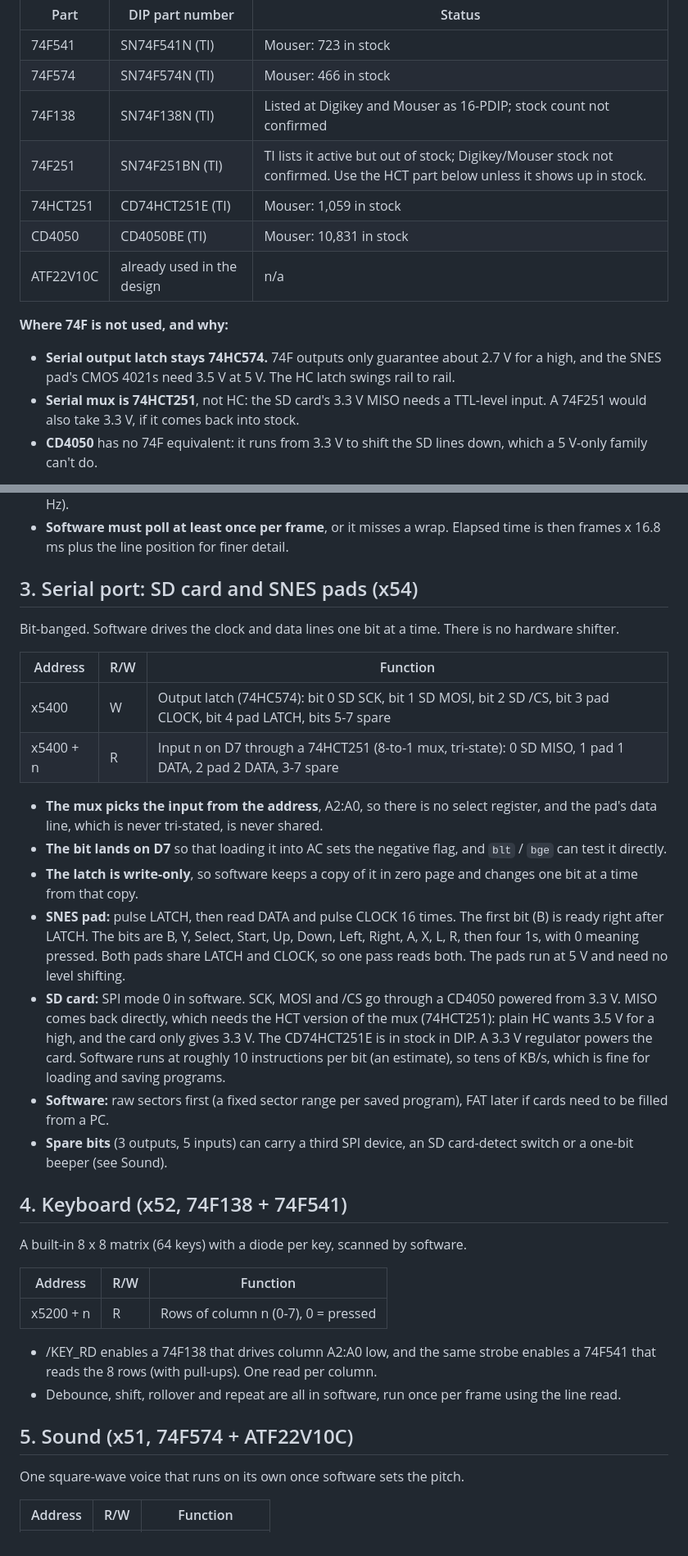
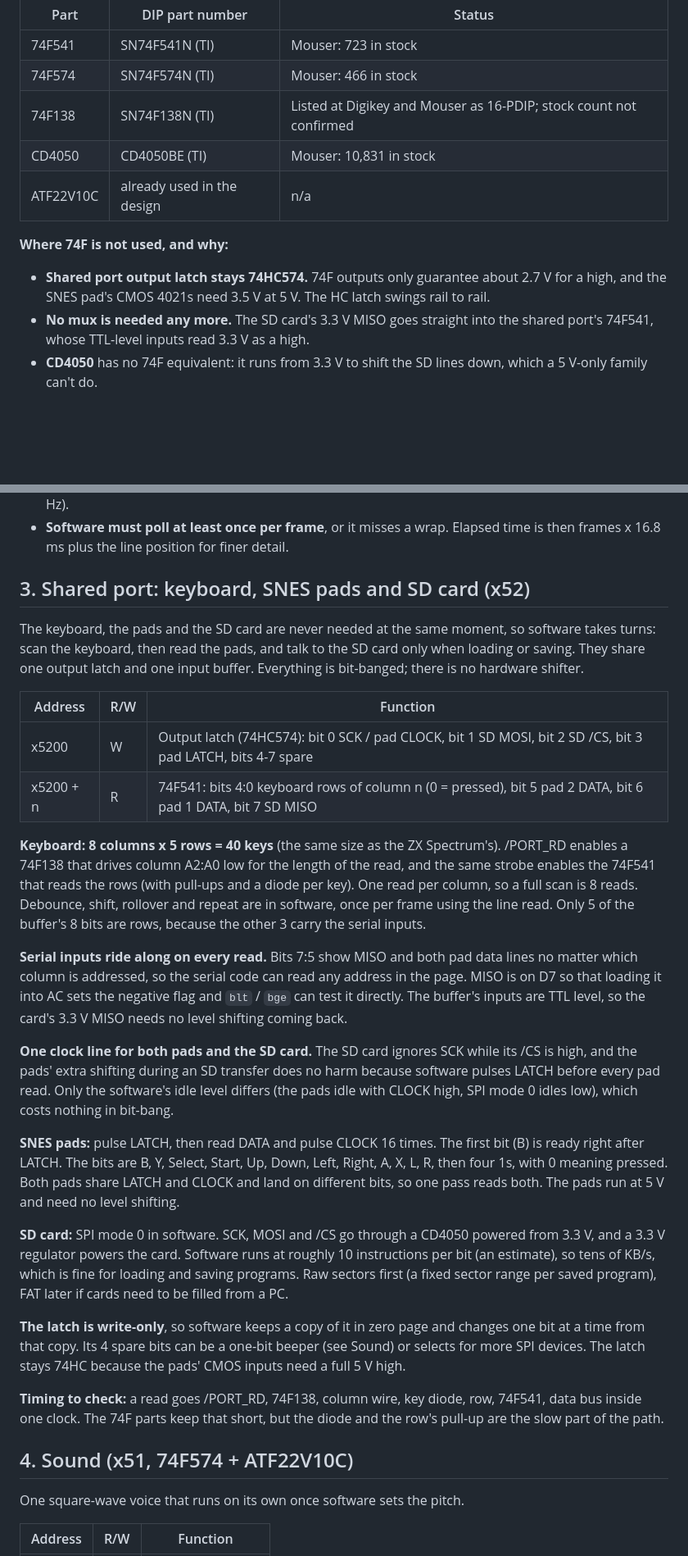
Before and after one commit to tocksin/placard, a Markdown page: FEATURE_PLAN.md, 2 parts joined by grey strips. Shown at 82% size. Drawn GitHub-style; blank space fills up the shorter version.

Commit message:
Feature plan: keyboard, SNES pads and SD card share one port
Co-Authored-By: Claude Opus 5.5 (1M context) <noreply@anthropic.com>
Claude-Session: https://claude.ai/code/session_01KoxQCZjSfteUK7rdw4a4bS

```diff
--- a/FEATURE_PLAN.md
+++ b/FEATURE_PLAN.md
@@ -57,19 +56,16 @@ before ordering):
 | 74F541 | SN74F541N (TI) | Mouser: 723 in stock |
 | 74F574 | SN74F574N (TI) | Mouser: 466 in stock |
 | 74F138 | SN74F138N (TI) | Listed at Digikey and Mouser as 16-PDIP; stock count not confirmed |
-| 74F251 | SN74F251BN (TI) | TI lists it active but out of stock; Digikey/Mouser stock not confirmed.  Use the HCT part below unless it shows up in stock. |
-| 74HCT251 | CD74HCT251E (TI) | Mouser: 1,059 in stock |
 | CD4050 | CD4050BE (TI) | Mouser: 10,831 in stock |
 | ATF22V10C | already used in the design | n/a |
 
 **Where 74F is not used, and why:**
 
-- **Serial output latch stays 74HC574.**  74F outputs only guarantee about
+- **Shared port output latch stays 74HC574.**  74F outputs only guarantee about
   2.7 V for a high, and the SNES pad's CMOS 4021s need 3.5 V at 5 V.  The HC
   latch swings rail to rail.
-- **Serial mux is 74HCT251**, not HC: the SD card's 3.3 V MISO needs a
-  TTL-level input.  A 74F251 would also take 3.3 V, if it comes back into
-  stock.
+- **No mux is needed any more.**  The SD card's 3.3 V MISO goes straight into
+  the shared port's 74F541, whose TTL-level inputs read 3.3 V as a high.
 - **CD4050** has no 74F equivalent: it runs from 3.3 V to shift the SD lines
   down, which a 5 V-only family can't do.
 
@@ -132,55 +127,60 @@ Proposed equations (written out in full in the PLD when it is designed):
 - **Software must poll at least once per frame**, or it misses a wrap.  Elapsed
   time is then frames x 16.8 ms plus the line position for finer detail.
 
-## 3. Serial port: SD card and SNES pads (x54)
+## 3. Shared port: keyboard, SNES pads and SD card (x52)
 
-Bit-banged.  Software drives the clock and data lines one bit at a time.
-There is no hardware shifter.
+The keyboard, the pads and the SD card are never needed at the same moment,
+so software takes turns: scan the keyboard, then read the pads, and talk to
+the SD card only when loading or saving.  They share one output latch and one
+input buffer.  Everything is bit-banged; there is no hardware shifter.
 
 | Address | R/W | Function |
 |---|---|---|
-| x5400 | W | Output latch (74HC574): bit 0 SD SCK, bit 1 SD MOSI, bit 2 SD /CS, bit 3 pad CLOCK, bit 4 pad LATCH, bits 5-7 spare |
-| x5400 + n | R | Input n on D7 through a 74HCT251 (8-to-1 mux, tri-state): 0 SD MISO, 1 pad 1 DATA, 2 pad 2 DATA, 3-7 spare |
+| x5200 | W | Output latch (74HC574): bit 0 SCK / pad CLOCK, bit 1 SD MOSI, bit 2 SD /CS, bit 3 pad LATCH, bits 4-7 spare |
+| x5200 + n | R | 74F541: bits 4:0 keyboard rows of column n (0 = pressed), bit 5 pad 2 DATA, bit 6 pad 1 DATA, bit 7 SD MISO |
 
-- **The mux picks the input from the address**, A2:A0, so there is no select
-  register, and the pad's data line, which is never tri-stated, is never
-  shared.
-- **The bit lands on D7** so that loading it into AC sets the negative flag,
-  and `blt` / `bge` can test it directly.
-- **The latch is write-only**, so software keeps a copy of it in zero page and
-  changes one bit at a time from that copy.
-- **SNES pad:** pulse LATCH, then read DATA and pulse CLOCK 16 times.  The
-  first bit (B) is ready right after LATCH.  The bits are B, Y, Select, Start,
-  Up, Down, Left, Right, A, X, L, R, then four 1s, with 0 meaning pressed.
-  Both pads share LATCH and CLOCK, so one pass reads both.  The pads run at
-  5 V and need no level shifting.
-- **SD card:** SPI mode 0 in software.  SCK, MOSI and /CS go through a CD4050
-  powered from 3.3 V.  MISO comes back directly, which needs the HCT version
-  of the mux (74HCT251): plain HC wants 3.5 V for a high, and the card only
-  gives 3.3 V.  The CD74HCT251E is in stock in DIP.  A 3.3 V
-  regulator powers the card.  Software runs at roughly 10 instructions per bit
-  (an estimate), so tens of KB/s, which is fine for loading and saving
-  programs.
-- **Software:** raw sectors first (a fixed sector range per saved program),
-  FAT later if cards need to be filled from a PC.
-- **Spare bits** (3 outputs, 5 inputs) can carry a third SPI device, an SD
-  card-detect switch or a one-bit beeper (see Sound).
+**Keyboard: 8 columns x 5 rows = 40 keys** (the same size as the ZX
+Spectrum's).  /PORT_RD enables a 74F138 that drives column A2:A0 low for the
+length of the read, and the same strobe enables the 74F541 that reads the
+rows (with pull-ups and a diode per key).  One read per column, so a full
+scan is 8 reads.  Debounce, shift, rollover and repeat are in software, once
+per frame using the line read.  Only 5 of the buffer's 8 bits are rows,
+because the other 3 carry the serial inputs.
 
-## 4. Keyboard (x52, 74F138 + 74F541)
+**Serial inputs ride along on every read.**  Bits 7:5 show MISO and both pad
+data lines no matter which column is addressed, so the serial code can read
+any address in the page.  MISO is on D7 so that loading it into AC sets the
+negative flag and `blt` / `bge` can test it directly.  The buffer's inputs
+are TTL level, so the card's 3.3 V MISO needs no level shifting coming back.
 
-A built-in 8 x 8 matrix (64 keys) with a diode per key, scanned by software.
+**One clock line for both pads and the SD card.**  The SD card ignores SCK
+while its /CS is high, and the pads' extra shifting during an SD transfer
+does no harm because software pulses LATCH before every pad read.  Only the
+software's idle level differs (the pads idle with CLOCK high, SPI mode 0
+idles low), which costs nothing in bit-bang.
 
-| Address | R/W | Function |
-|---|---|---|
-| x5200 + n | R | Rows of column n (0-7), 0 = pressed |
+**SNES pads:** pulse LATCH, then read DATA and pulse CLOCK 16 times.  The
+first bit (B) is ready right after LATCH.  The bits are B, Y, Select, Start,
+Up, Down, Left, Right, A, X, L, R, then four 1s, with 0 meaning pressed.  Both
+pads share LATCH and CLOCK and land on different bits, so one pass reads
+both.  The pads run at 5 V and need no level shifting.
 
-- /KEY_RD enables a 74F138 that drives column A2:A0 low, and the same strobe
-  enables a 74F541 that reads the 8 rows (with pull-ups).  One read per
-  column.
-- Debounce, shift, rollover and repeat are all in software, run once per
-  frame using the line read.
+**SD card:** SPI mode 0 in software.  SCK, MOSI and /CS go through a CD4050
+powered from 3.3 V, and a 3.3 V regulator powers the card.  Software runs at
+roughly 10 instructions per bit (an estimate), so tens of KB/s, which is fine
+for loading and saving programs.  Raw sectors first (a fixed sector range per
+saved program), FAT later if cards need to be filled from a PC.
 
-## 5. Sound (x51, 74F574 + ATF22V10C)
+**The latch is write-only**, so software keeps a copy of it in zero page and
+changes one bit at a time from that copy.  Its 4 spare bits can be a one-bit
+beeper (see Sound) or selects for more SPI devices.  The latch stays 74HC
+because the pads' CMOS inputs need a full 5 V high.
+
+**Timing to check:** a read goes /PORT_RD, 74F138, column wire, key diode,
+row, 74F541, data bus inside one clock.  The 74F parts keep that short, but
+the diode and the row's pull-up are the slow part of the path.
+
+## 4. Sound (x51, 74F574 + ATF22V10C)
 
 One square-wave voice that runs on its own once software sets the pitch.
 
```
Also changed, not shown: other parts of FEATURE_PLAN.md (+13 -15 lines).
